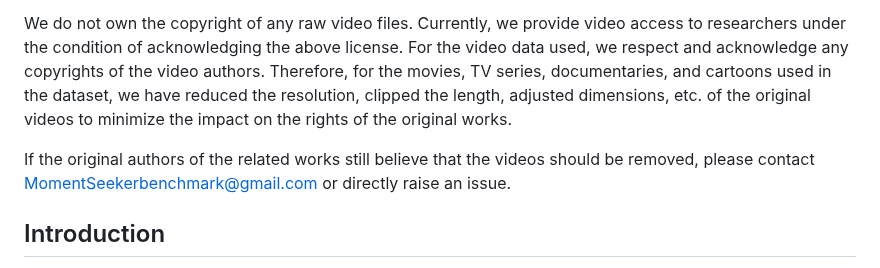
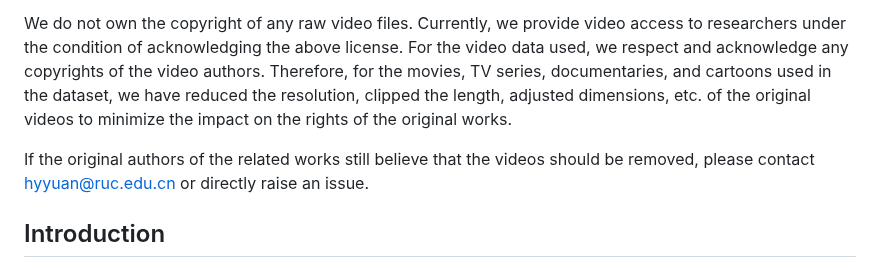
Before and after one commit to yhy-2000/MomentSeeker, a Markdown page: README.md, the part around the change. Rendered like a GitHub page.

```diff
--- a/README.md
+++ b/README.md
@@ -22,7 +22,7 @@ Our dataset is under the CC-BY-NC-SA-4.0 license.
 
 We do not own the copyright of any raw video files. Currently, we provide video access to researchers under the condition of acknowledging the above license. For the video data used, we respect and acknowledge any copyrights of the video authors. Therefore, for the movies, TV series, documentaries, and cartoons used in the dataset, we have reduced the resolution, clipped the length, adjusted dimensions, etc. of the original videos to minimize the impact on the rights of the original works.
 
-If the original authors of the related works still believe that the videos should be removed, please contact MomentSeekerbenchmark@gmail.com or directly raise an issue.
+If the original authors of the related works still believe that the videos should be removed, please contact hyyuan@ruc.edu.cn or directly raise an issue.
 
 
 ## Introduction
```
